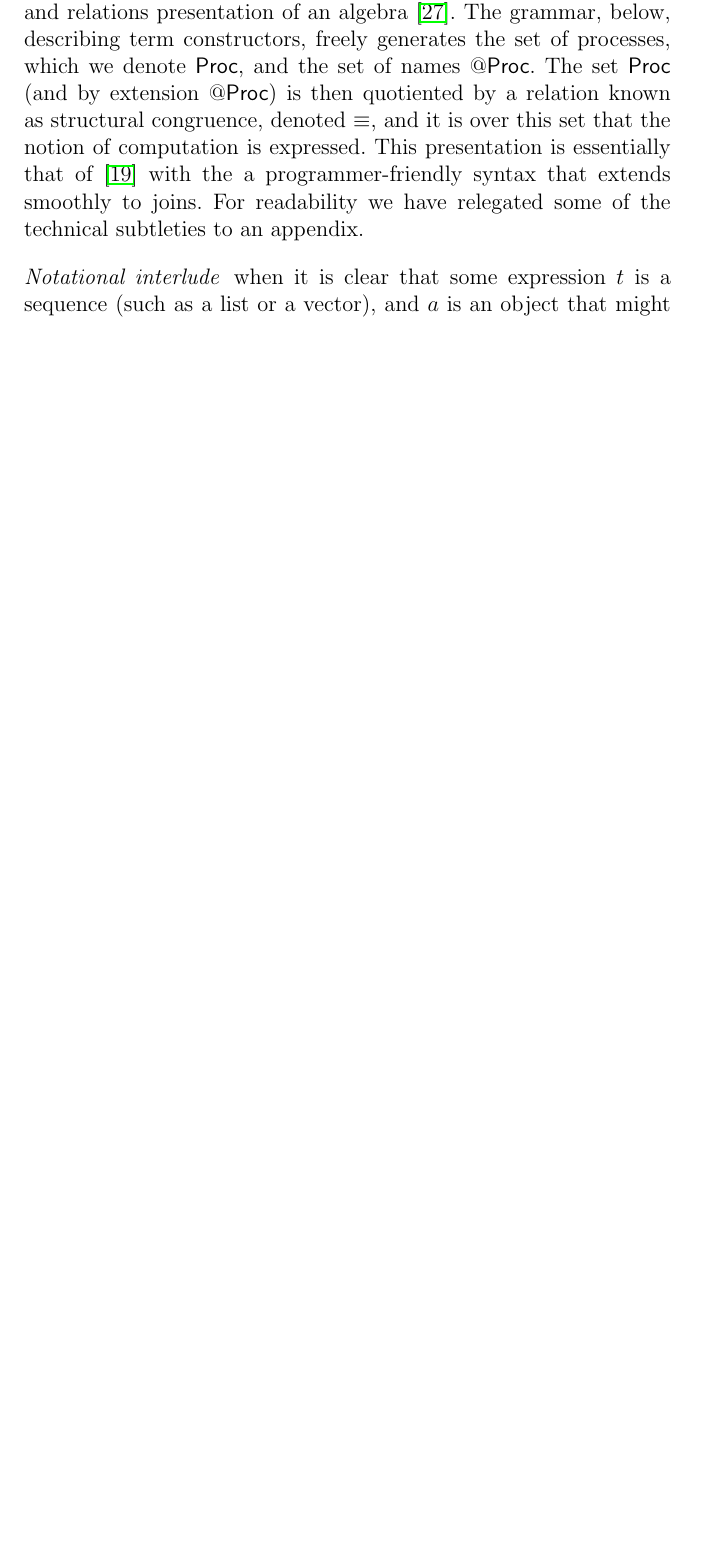
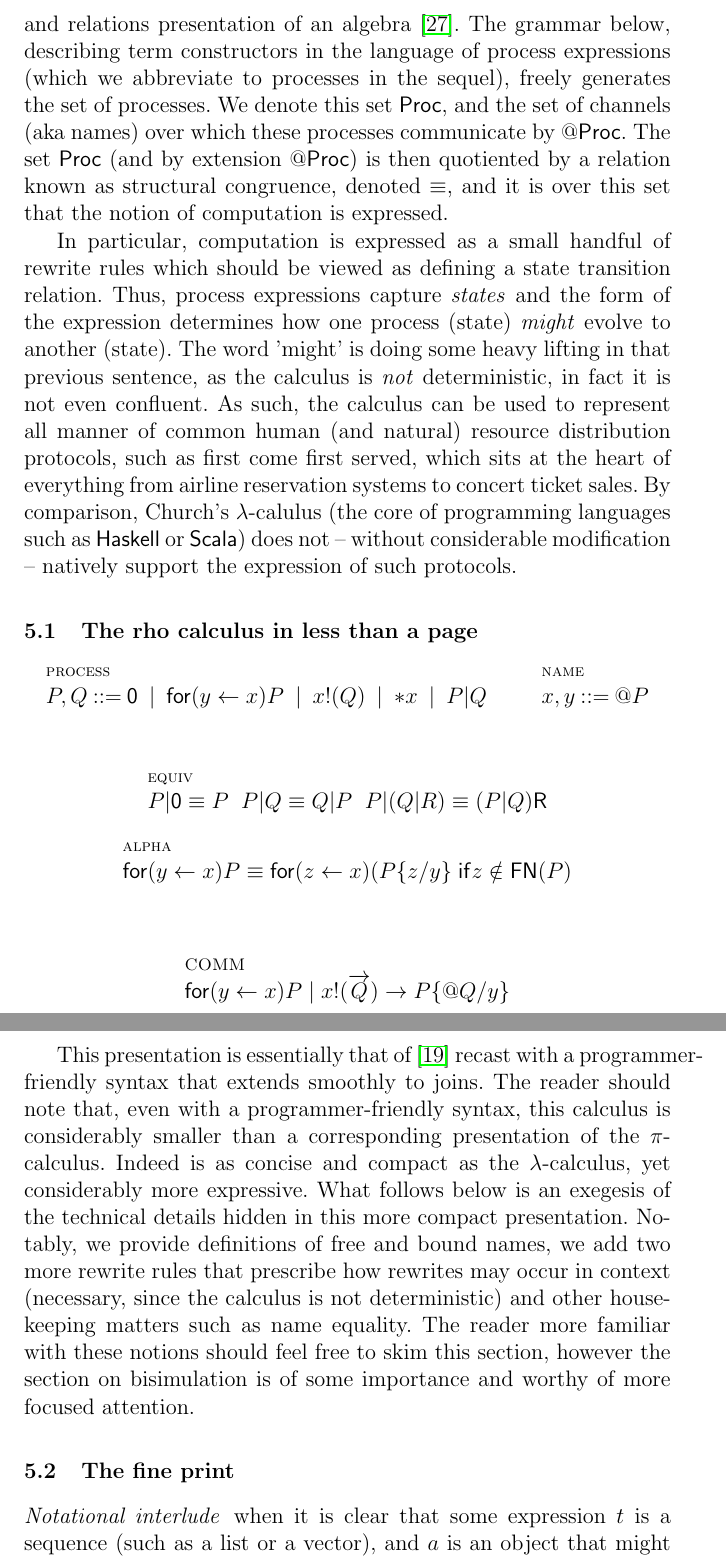
Before and after one commit to leithaus/rho4u, a LaTeX thesis (rho20/rho20.tex, which reads rho20/rho20.rho.core.tex): part of page 8 of 27 before the commit and two parts of pages 9 and 10 of 29 after it, the two joined at a grey line, cut so that both start at the same text, the shorter picture padded with empty space. Compiled offline with pdfLaTeX; a LaTeX package or settings file that is missing is left out.

Commit message:
added more explanation in the intro and rho sections of the process calculi discussion

```diff
--- a/rho20/rho20.rho.core.tex
+++ b/rho20/rho20.rho.core.tex
@@ -3,16 +3,71 @@
 We now summarize a technical presentation of the core calculus. The
 typical presentation of such a calculus generalizes a generators and
 relations presentation of an algebra
-\cite{nlab:generators_and_relations}. The grammar, below, describing
-term constructors, freely generates the set of processes, which we
-denote $\Proc$, and the set of names $\QProc$. The set $\Proc$ (and by
-extension $\QProc$) is then quotiented by a relation known as
-structural congruence, denoted $\equiv$, and it is over this set that
-the notion of computation is expressed. This presentation is
-essentially that of \cite{DBLP:journals/entcs/MeredithR05} with the a
-programmer-friendly syntax that extends smoothly to joins. For
-readability we have relegated some of the technical subtleties to an
-appendix.
+\cite{nlab:generators_and_relations}. The grammar below, describing
+term constructors in the language of process expressions (which we
+abbreviate to processes in the sequel), freely generates the set of
+processes. We denote this set $\Proc$, and the set of channels (aka
+names) over which these processes communicate by $\QProc$. The set
+$\Proc$ (and by extension $\QProc$) is then quotiented by a relation
+known as structural congruence, denoted $\equiv$, and it is over this
+set that the notion of computation is expressed.
+
+In particular, computation is expressed as a small handful of rewrite
+rules which should be viewed as defining a state transition
+relation. Thus, process expressions capture \emph{states} and the form
+of the expression determines how one process (state) \emph{might}
+evolve to another (state). The word 'might' is doing some heavy
+lifting in that previous sentence, as the calculus is \emph{not}
+deterministic, in fact it is not even confluent. As such, the calculus
+can be used to represent all manner of common human (and natural)
+resource distribution protocols, such as first come first served,
+which sits at the heart of everything from airline reservation systems
+to concert ticket sales. By comparison, Church's $\lambda$-calulus
+(the core of programming languages such as $\mathsf{Haskell}$ or
+$\mathsf{Scala}$) does not -- without considerable modification --
+natively support the expression of such protocols.
+
+\subsection{The rho calculus in less than a page}
+
+\begin{mathpar}
+\inferrule* [lab=process] {} {P, Q \bc \pzero \;\bm\; \mathsf{for}(
+  y \leftarrow x )P \;\bm\; x\mathsf{!}(Q) \;\bm\;
+  \mathsf{*}x \;\bm\; P\mathsf{|}Q } \and \inferrule* [lab=name] {}
+            {x, y \bc \mathsf{@}P }
+\end{mathpar}
+
+\begin{mathpar}
+  \inferrule* [lab=equiv] {} {P\mathsf{|}\pzero \equiv P \;\; P\mathsf{|}Q \equiv Q\mathsf{|}P \;\; P\mathsf{|}(Q\mathsf{|}R) \equiv (P\mathsf{|}Q)\mathsf{R}} \\
+  \and
+  \inferrule* [lab=alpha] {} {\mathsf{for}(y \leftarrow x )P \equiv \mathsf{for}(z \leftarrow x )(P\{z/y\} \; \mathsf{if} z \notin \mathsf{FN}(P)}
+\end{mathpar}
+
+\begin{mathpar}
+  \inferrule* [lab=COMM] {} {\mathsf{for}( y \leftarrow x )P \;\mathsf{|}\; x!(\arrvec{Q})
+    \red P\substn{\quotep{Q}}{y}} \\
+  %% \and
+  %% \inferrule* [lab=PAR]{P \red P'}{P\mathsf{|}Q \red P'\mathsf{|}Q}
+  %% \and
+  %% \inferrule* [lab=EQUIV]{{P \;\scong\; P'} \andalso {P' \red Q'} \andalso {Q' \;\scong\; Q}}{P \red Q}
+\end{mathpar}
+
+This presentation is essentially that of
+\cite{DBLP:journals/entcs/MeredithR05} recast with a
+programmer-friendly syntax that extends smoothly to joins. The reader
+should note that, even with a programmer-friendly syntax, this
+calculus is considerably smaller than a corresponding presentation of
+the $\pi$-calculus. Indeed is as concise and compact as the
+$\lambda$-calculus, yet considerably more expressive. What follows
+below is an exegesis of the technical details hidden in this more
+compact presentation. Notably, we provide definitions of free and
+bound names, we add two more rewrite rules that prescribe how rewrites
+may occur in context (necessary, since the calculus is not
+deterministic) and other housekeeping matters such as name
+equality. The reader more familiar with these notions should feel free
+to skim this section, however the section on bisimulation is of some
+importance and worthy of more focused attention.
+
+\subsection{The fine print}
 
 \paragraph{Notational interlude} when it is clear that some expression $t$ is a sequence (such as a list or a vector), and $a$ is an object that might be meaningfully and safely prefixed to that sequence then we write $a:t$ for the sequence with $a$ prefixed (aka ``consed'') to $t$. We write $t(i)$ for the $i$th element of $t$. In the sequel we use $\arrvec{x}$ (resp. $\arrvec{P}$) denotes a vector of \emph{names}
 (resp. \emph{processes}) of length $|\arrvec{x}|$
```
Also changed, not shown: rho20/rho20.intro.tex (+8 -8 lines), rho20/rho20.process.calculi.tex (+39 -24 lines), rho20/rho20.pdf, rho20/rho20.rho.core.tex (2 more changed lines).
